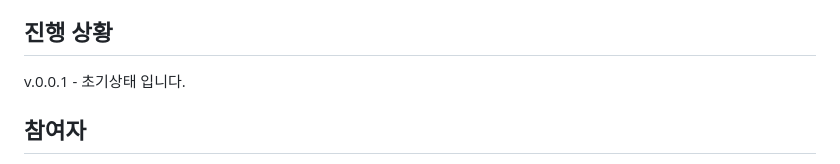
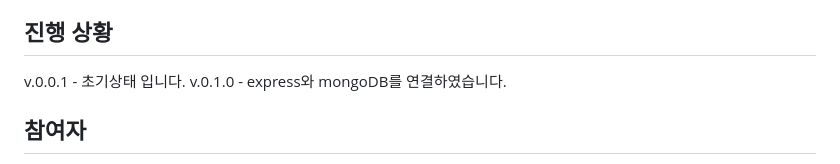
Before and after one commit to SRH-doit/doit-project, a Markdown page: README.md, the part around the change. Rendered like a GitHub page.

```diff
--- a/README.md
+++ b/README.md
@@ -58,6 +58,7 @@ npm run start:dev
 ## 진행 상황
 
 v.0.0.1 - 초기상태 입니다.
+v.0.1.0 - express와 mongoDB를 연결하였습니다.
 
 ## 참여자
 
```
